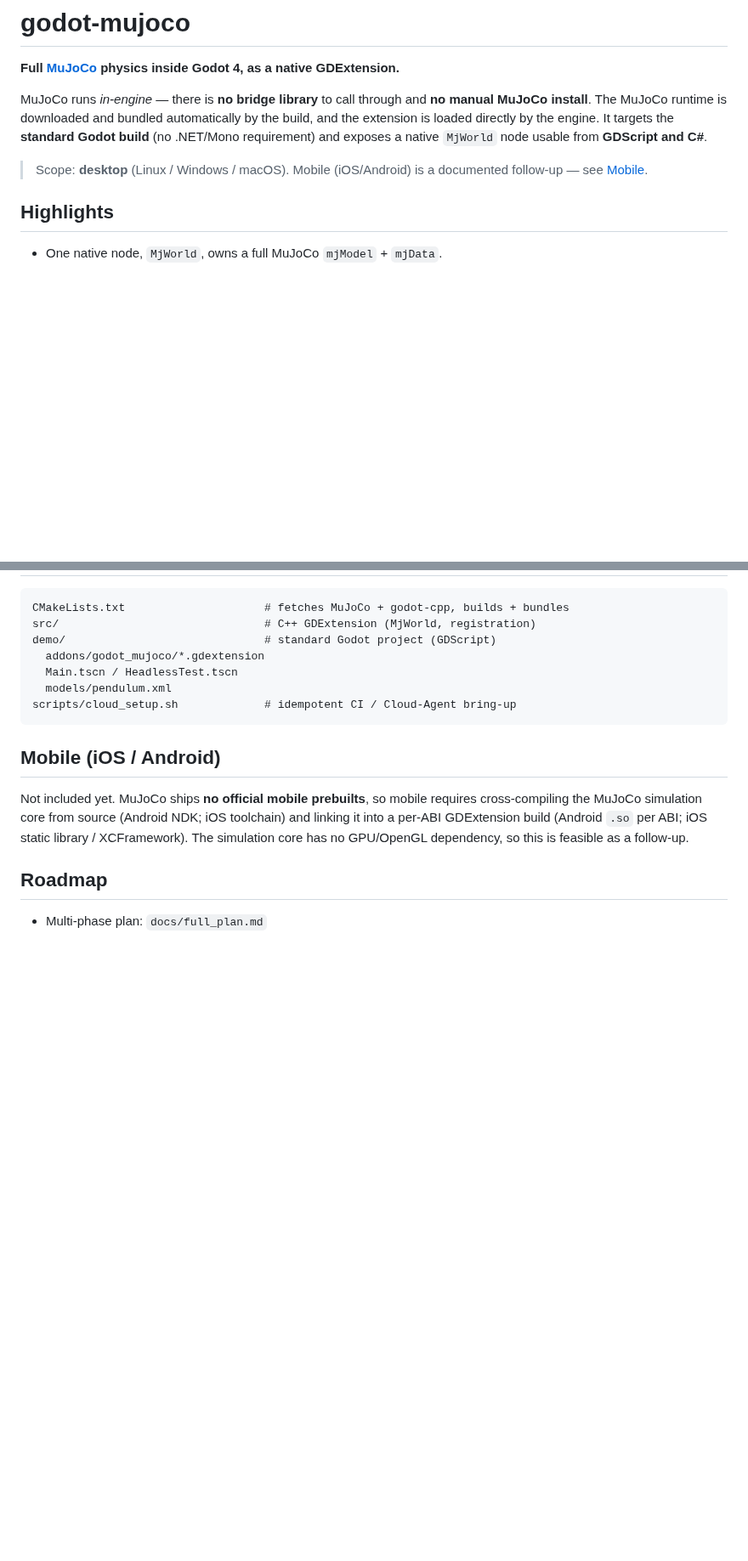
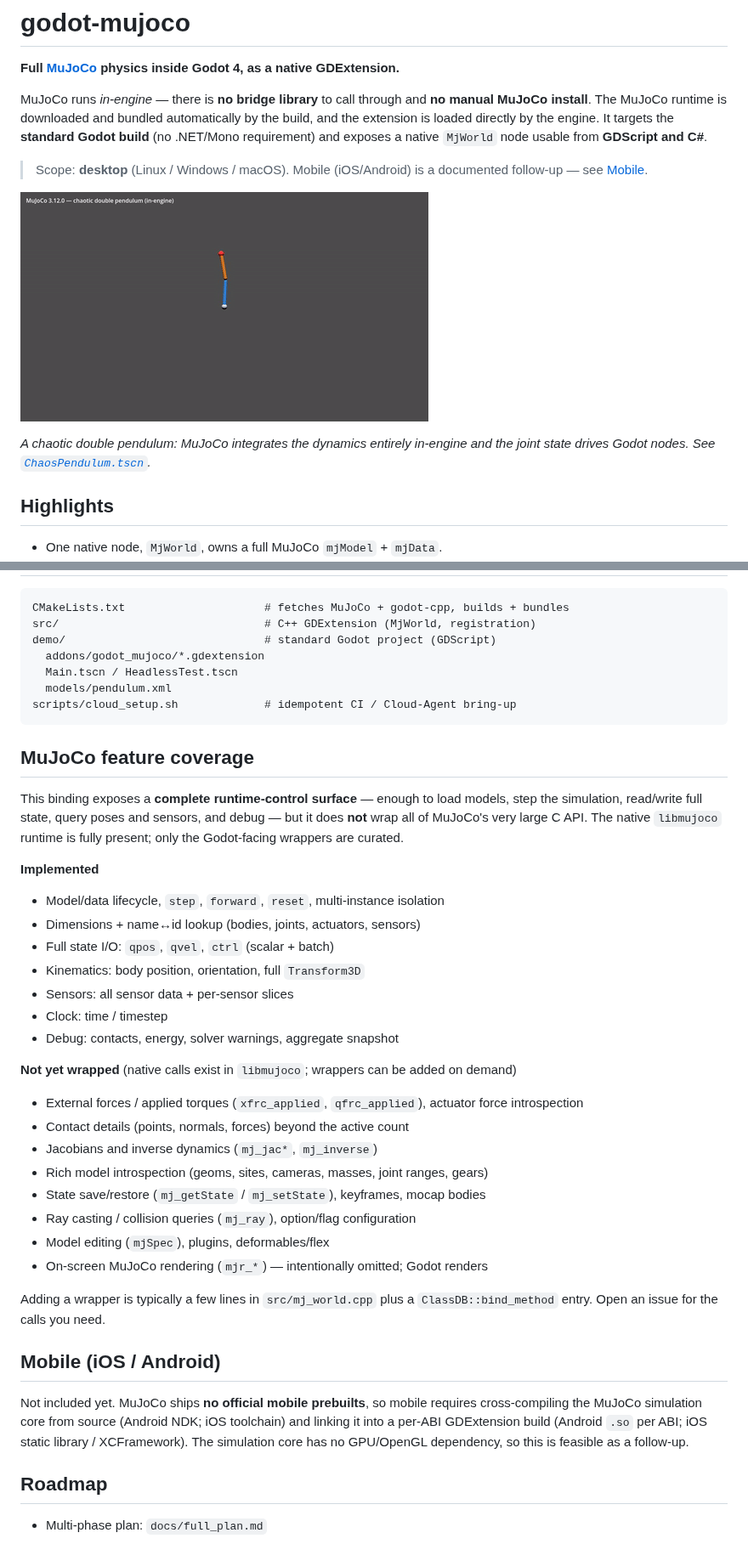
Before and after one commit to gstohl/godot-mujoco, a Markdown page: README.md, 2 parts joined by grey strips. Shown at 85% size. Rendered like a GitHub page; pictures changed too: docs/chaos_double_pendulum.gif (added); blank space fills up the shorter version.

````diff
--- a/README.md
+++ b/README.md
@@ -10,6 +10,11 @@ native `MjWorld` node usable from **GDScript and C#**.
 
 > Scope: **desktop** (Linux / Windows / macOS). Mobile (iOS/Android) is a
 > documented follow-up — see [Mobile](#mobile-ios--android).
+
+![Chaotic double pendulum simulated by MuJoCo inside Godot](docs/chaos_double_pendulum.gif)
+
+*A chaotic double pendulum: MuJoCo integrates the dynamics entirely in-engine and
+the joint state drives Godot nodes. See [`ChaosPendulum.tscn`](demo/ChaosPendulum.tscn).*
 
 ## Highlights
 
@@ -142,6 +172,39 @@ demo/                              # standard Godot project (GDScript)
 scripts/cloud_setup.sh             # idempotent CI / Cloud-Agent bring-up
 ```
 
+## MuJoCo feature coverage
+
+This binding exposes a **complete runtime-control surface** — enough to load
+models, step the simulation, read/write full state, query poses and sensors, and
+debug — but it does **not** wrap all of MuJoCo's very large C API. The native
+`libmujoco` runtime is fully present; only the Godot-facing wrappers are curated.
+
+**Implemented**
+
+- Model/data lifecycle, `step`, `forward`, `reset`, multi-instance isolation
+- Dimensions + name↔id lookup (bodies, joints, actuators, sensors)
+- Full state I/O: `qpos`, `qvel`, `ctrl` (scalar + batch)
+- Kinematics: body position, orientation, full `Transform3D`
+- Sensors: all sensor data + per-sensor slices
+- Clock: time / timestep
+- Debug: contacts, energy, solver warnings, aggregate snapshot
+
+**Not yet wrapped** (native calls exist in `libmujoco`; wrappers can be added on
+demand)
+
+- External forces / applied torques (`xfrc_applied`, `qfrc_applied`), actuator
+  force introspection
+- Contact details (points, normals, forces) beyond the active count
+- Jacobians and inverse dynamics (`mj_jac*`, `mj_inverse`)
+- Rich model introspection (geoms, sites, cameras, masses, joint ranges, gears)
+- State save/restore (`mj_getState` / `mj_setState`), keyframes, mocap bodies
+- Ray casting / collision queries (`mj_ray`), option/flag configuration
+- Model editing (`mjSpec`), plugins, deformables/flex
+- On-screen MuJoCo rendering (`mjr_*`) — intentionally omitted; Godot renders
+
+Adding a wrapper is typically a few lines in `src/mj_world.cpp` plus a
+`ClassDB::bind_method` entry. Open an issue for the calls you need.
+
 ## Mobile (iOS / Android)
 
 Not included yet. MuJoCo ships **no official mobile prebuilts**, so mobile
````
Also changed, not shown: other parts of README.md (+25 -0 lines), docs/pendulum.gif (added), 4 other files.
